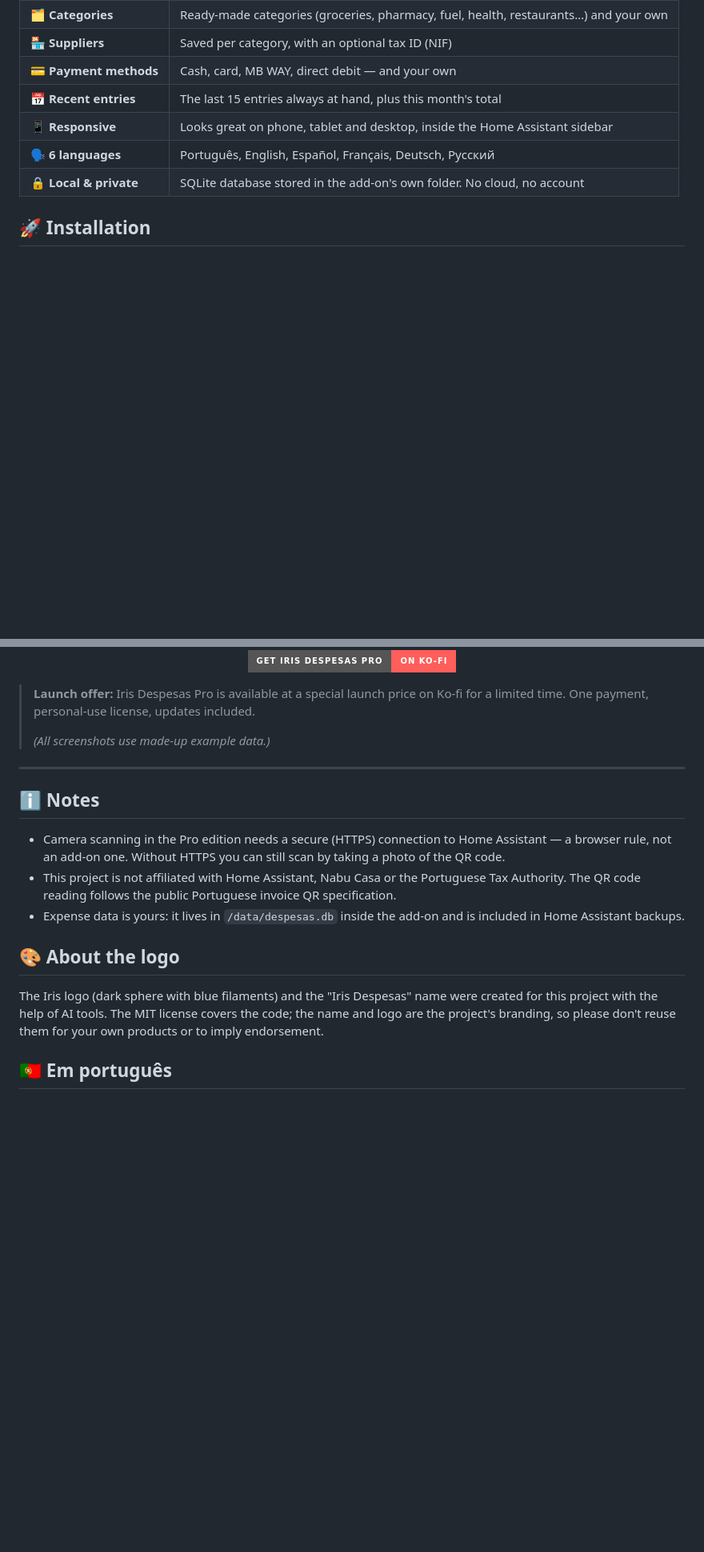
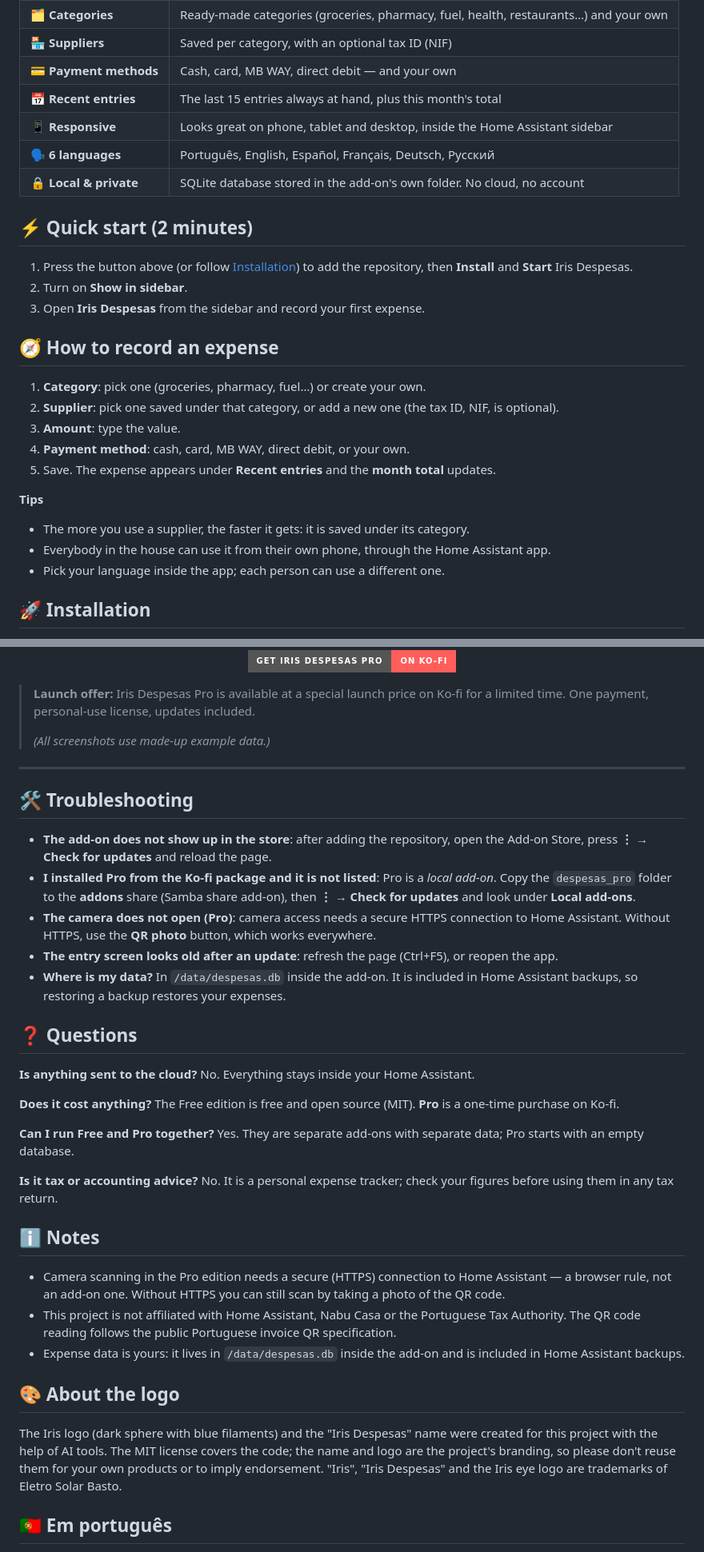
Before and after one commit to Hollywoodchaos/despesas-addon, a Markdown page: README.md, 2 parts joined by grey strips. Shown at 80% size. Drawn GitHub-style; badges without logos; blank space fills up the shorter version.

```diff
--- a/README.md
+++ b/README.md
@@ -38,4 +38,23 @@
 | 🗣️ **6 languages** | Português, English, Español, Français, Deutsch, Русский |
 | 🔒 **Local & private** | SQLite database stored in the add-on's own folder. No cloud, no account |
 
+## ⚡ Quick start (2 minutes)
+
+1. Press the button above (or follow [Installation](#-installation)) to add the repository, then **Install** and **Start** Iris Despesas.
+2. Turn on **Show in sidebar**.
+3. Open **Iris Despesas** from the sidebar and record your first expense.
+
+## 🧭 How to record an expense
+
+1. **Category**: pick one (groceries, pharmacy, fuel…) or create your own.
+2. **Supplier**: pick one saved under that category, or add a new one (the tax ID, NIF, is optional).
+3. **Amount**: type the value.
+4. **Payment method**: cash, card, MB WAY, direct debit, or your own.
+5. Save. The expense appears under **Recent entries** and the **month total** updates.
+
+**Tips**
+- The more you use a supplier, the faster it gets: it is saved under its category.
+- Everybody in the house can use it from their own phone, through the Home Assistant app.
+- Pick your language inside the app; each person can use a different one.
+
 ## 🚀 Installation
@@ -98,6 +121,24 @@ The Free edition is a complete, ready-to-use expense tracker. **Iris Despesas Pr
 
 ---
 
+## 🛠️ Troubleshooting
+
+- **The add-on does not show up in the store**: after adding the repository, open the Add-on Store, press **⋮ → Check for updates** and reload the page.
+- **I installed Pro from the Ko-fi package and it is not listed**: Pro is a *local add-on*. Copy the `despesas_pro` folder to the **addons** share (Samba share add-on), then **⋮ → Check for updates** and look under **Local add-ons**.
+- **The camera does not open (Pro)**: camera access needs a secure HTTPS connection to Home Assistant. Without HTTPS, use the **QR photo** button, which works everywhere.
+- **The entry screen looks old after an update**: refresh the page (Ctrl+F5), or reopen the app.
+- **Where is my data?** In `/data/despesas.db` inside the add-on. It is included in Home Assistant backups, so restoring a backup restores your expenses.
+
+## ❓ Questions
+
+**Is anything sent to the cloud?** No. Everything stays inside your Home Assistant.
+
+**Does it cost anything?** The Free edition is free and open source (MIT). **Pro** is a one-time purchase on Ko-fi.
+
+**Can I run Free and Pro together?** Yes. They are separate add-ons with separate data; Pro starts with an empty database.
+
+**Is it tax or accounting advice?** No. It is a personal expense tracker; check your figures before using them in any tax return.
+
 ## ℹ️ Notes
 
 - Camera scanning in the Pro edition needs a secure (HTTPS) connection to Home Assistant — a browser rule, not an add-on one. Without HTTPS you can still scan by taking a photo of the QR code.
@@ -106,7 +147,7 @@ The Free edition is a complete, ready-to-use expense tracker. **Iris Despesas Pr
 
 ## 🎨 About the logo
 
-The Iris logo (dark sphere with blue filaments) and the "Iris Despesas" name were created for this project with the help of AI tools. The MIT license covers the code; the name and logo are the project's branding, so please don't reuse them for your own products or to imply endorsement.
+The Iris logo (dark sphere with blue filaments) and the "Iris Despesas" name were created for this project with the help of AI tools. The MIT license covers the code; the name and logo are the project's branding, so please don't reuse them for your own products or to imply endorsement. "Iris", "Iris Despesas" and the Iris eye logo are trademarks of Eletro Solar Basto.
 
 ## 🇵🇹 Em português
 
```
Also changed, not shown: other parts of README.md (+4 -0 lines).
